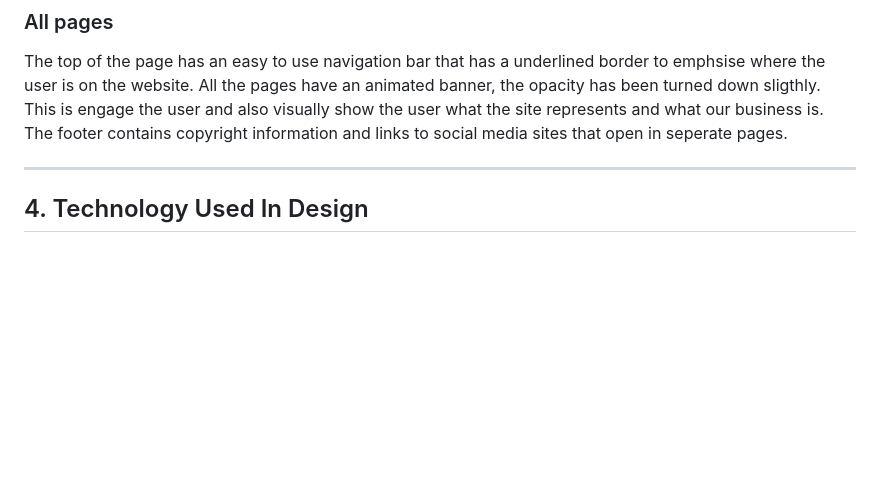
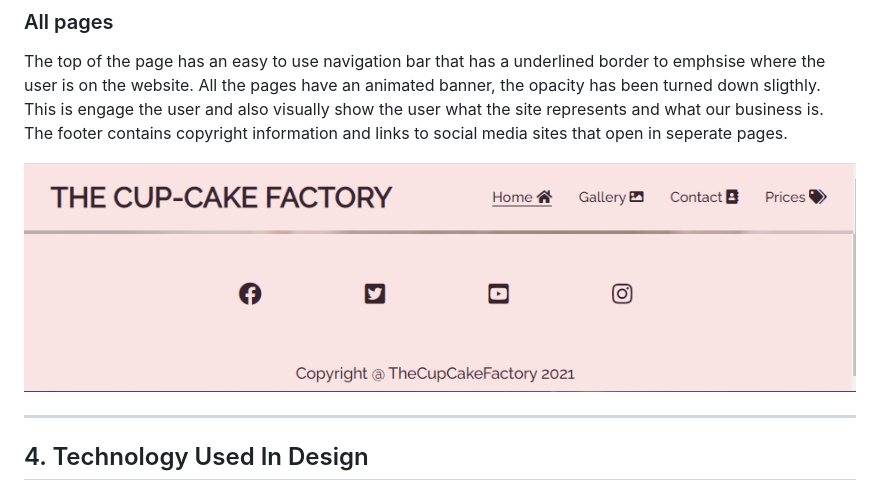
Before and after one commit to Code-Institute-Submissions/theCupCakeFactory, a Markdown page: README.md, the part around the change printed below. Rendered like a GitHub page; pictures changed too: assets/sitescreens/home_nav.PNG (added), assets/sitescreens/social_navs.PNG (added); blank space fills up the shorter version.

Commit message:
Add images to section 3 for nav on all pages for site and for the social pages

```diff
--- a/README.md
+++ b/README.md
@@ -70,6 +70,9 @@ The Prices page dispalys some of our prices for again our more popuar cakes. Thi
 The top of the page has an easy to use navigation bar that has a underlined border to emphsise where the user is on the website. All the pages have an animated banner, the opacity has been turned down sligthly. This is engage the user and also visually show the user what the site represents and what our business is.
 The footer contains copyright information and links to social media sites that open in seperate pages.
 
+![All pages](assets/sitescreens/home_nav.PNG)
+![All pages](assets/sitescreens/social_navs.PNG)
+
 ---
 
 ## 4. Technology Used In Design
```
Also changed, not shown: other parts of README.md (+1 -1 lines).
